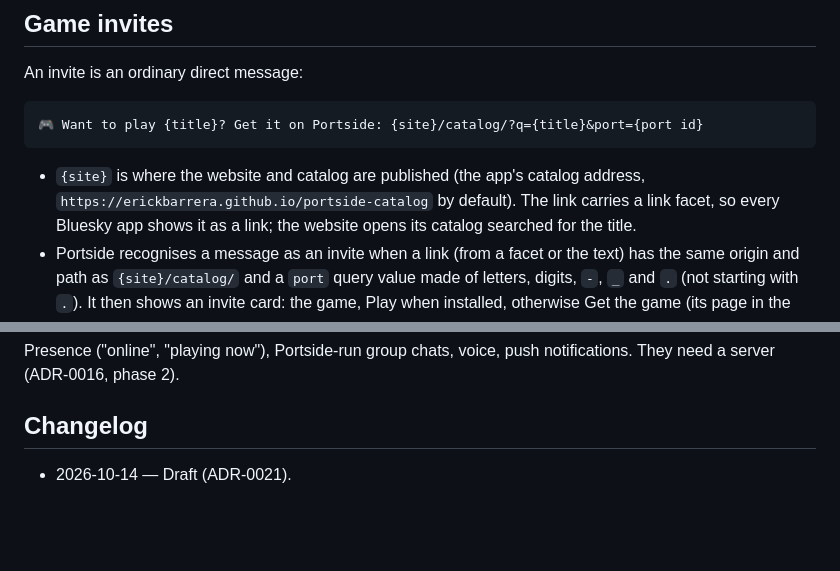
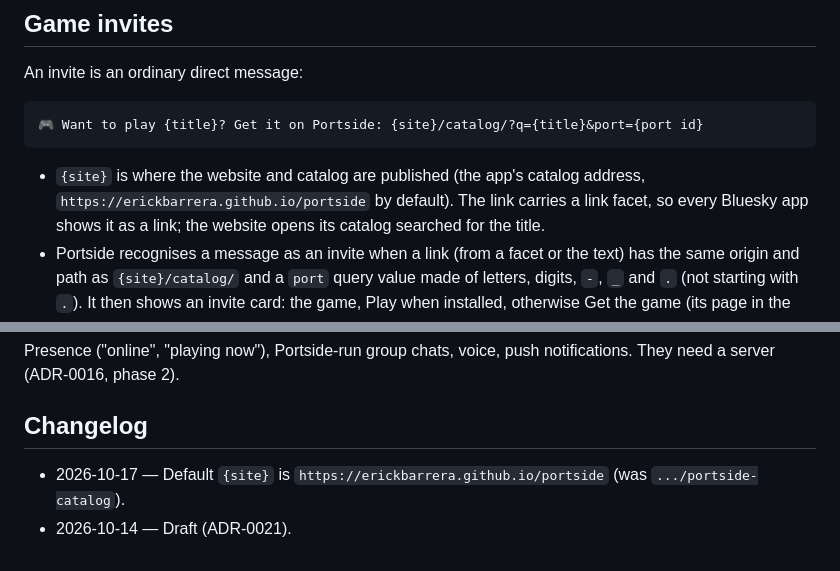
Before and after one commit to Erickbarrera/portside, a Markdown page: docs/specs/friends-chat.md, 2 parts joined by grey strips. GitHub-like rendering; blank space fills up the shorter version.

````diff
--- a/docs/specs/friends-chat.md
+++ b/docs/specs/friends-chat.md
@@ -37,7 +37,7 @@ An invite is an ordinary direct message:
 ```
 
 - `{site}` is where the website and catalog are published (the app's catalog address,
-  `https://erickbarrera.github.io/portside-catalog` by default). The link carries a link
+  `https://erickbarrera.github.io/portside` by default). The link carries a link
   facet, so every Bluesky app shows it as a link; the website opens its catalog searched for
   the title.
 - Portside recognises a message as an invite when a link (from a facet or the text) has the
@@ -54,4 +54,6 @@ Presence ("online", "playing now"), Portside-run group chats, voice, push notifi
 They need a server (ADR-0016, phase 2).
 
 ## Changelog
+- 2026-10-17 — Default `{site}` is `https://erickbarrera.github.io/portside` (was
+  `.../portside-catalog`).
 - 2026-10-14 — Draft (ADR-0021).
````
Also changed, not shown: docs/specs/static-catalog.md (+7 -4 lines).
